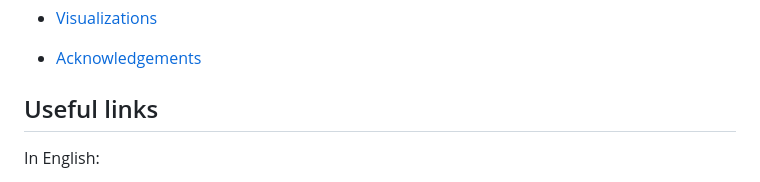
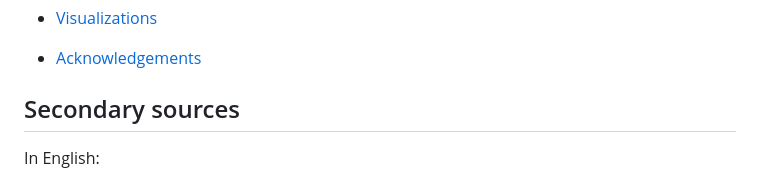
Before and after one commit to sayyarahuseynli/thefemaleworkeroftheeast.github.io, a Markdown page: README.md, the part around the change. GitHub-like rendering.

```diff
--- a/README.md
+++ b/README.md
@@ -38,7 +38,7 @@ Overall, I argue that "The Female Worker of the East" presents a complex and mul
 * [Acknowledgements](https://github.com/sayyarahuseynli/workeroftheeast.github.io/wiki/Acknowledgment#who-made-the-project-possible)
 
 
-## Useful links ##
+## Secondary sources ##
 
 In English:
 
```
